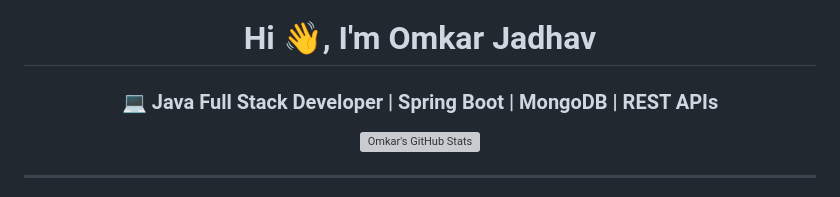
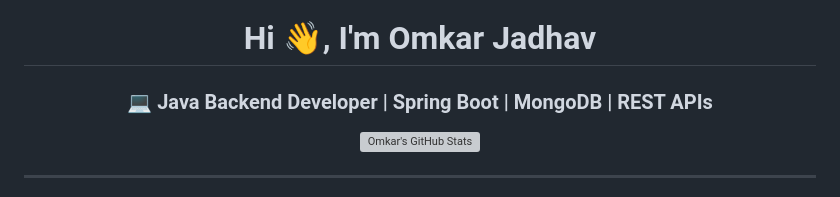
Before and after one commit to Omkar7143/Omkar7143, a Markdown page: README.md, the part around the change. GitHub-like rendering; grey boxes are pictures that could not be loaded.

```diff
--- a/README.md
+++ b/README.md
@@ -2,7 +2,7 @@
 
 
 <h1 align="center">Hi 👋, I'm Omkar Jadhav</h1>
-<h3 align="center">💻 Java Full Stack Developer | Spring Boot | MongoDB | REST APIs</h3>
+<h3 align="center">💻 Java Backend Developer | Spring Boot | MongoDB | REST APIs</h3>
 
 <p align="center">
   <img src="https://github-readme-stats.vercel.app/api?username=Omkar7143&show_icons=true&theme=radical" alt="Omkar's GitHub Stats" />
```
